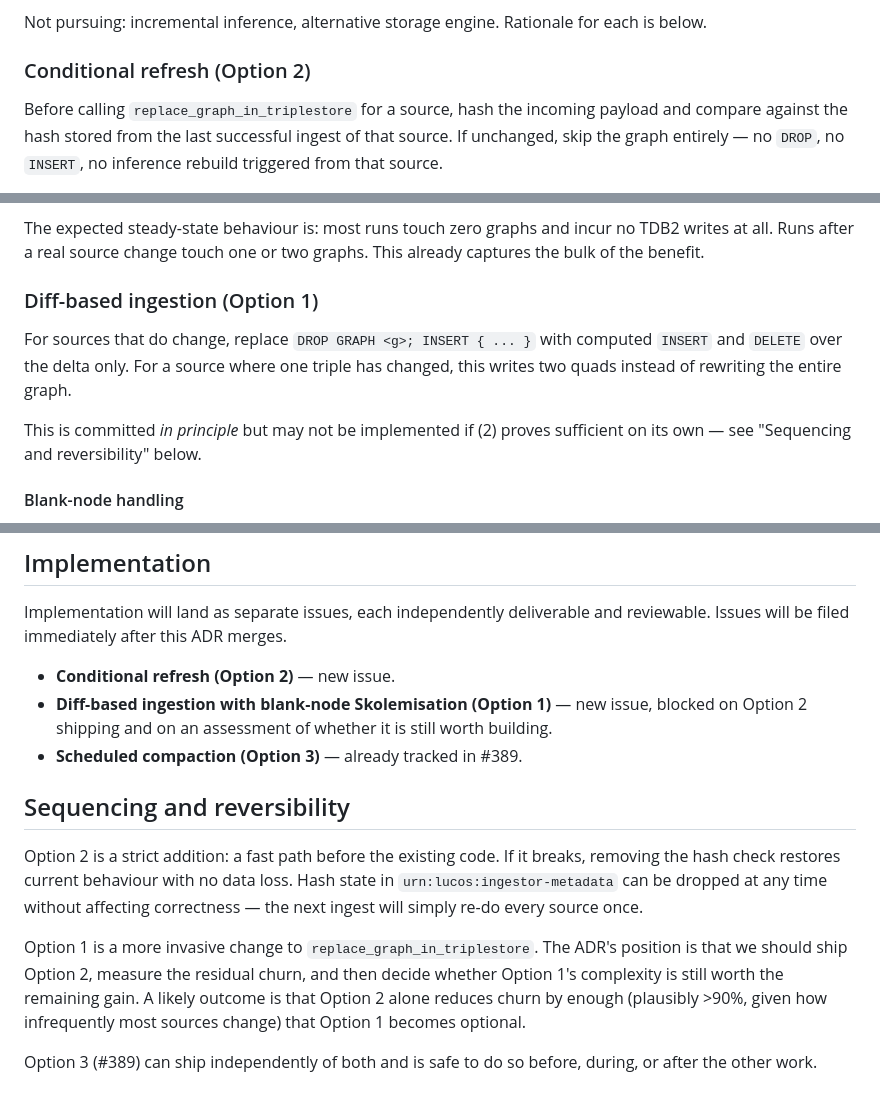
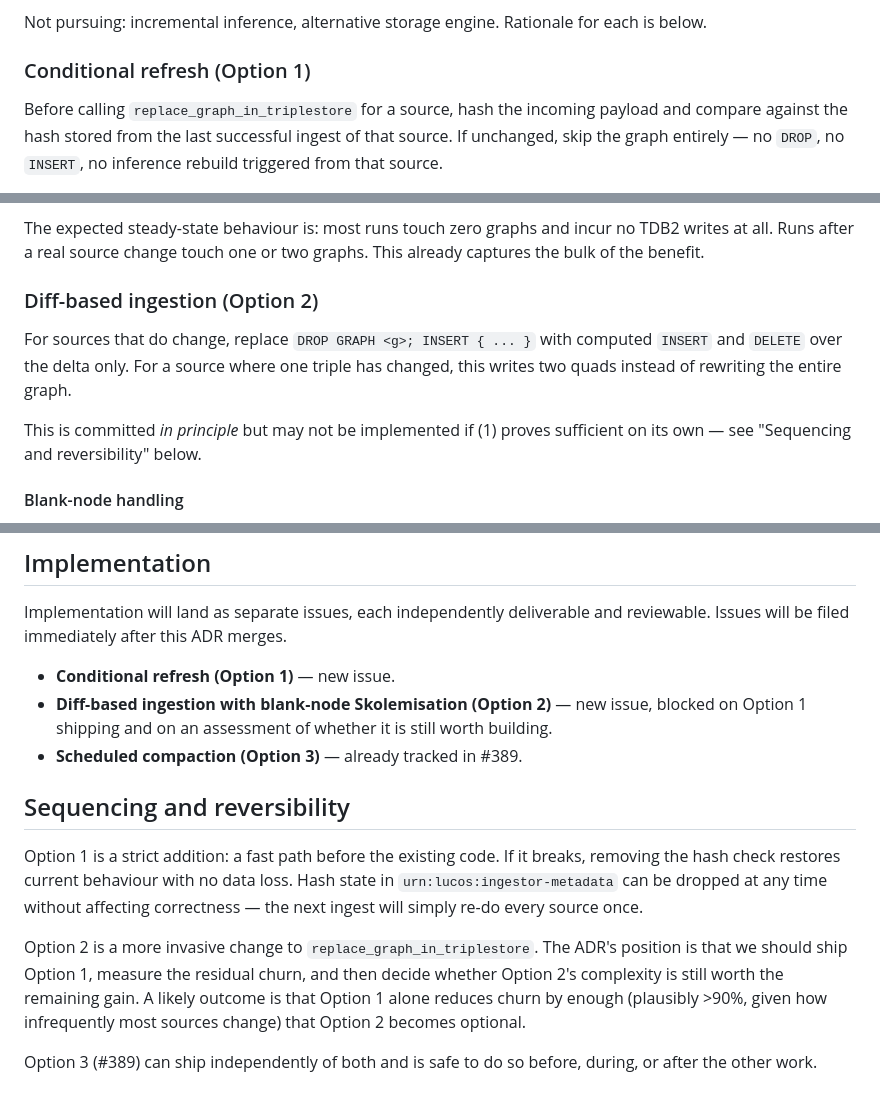
Before and after one commit to lucas42/lucos_arachne, a Markdown page: docs/adr/0002-ingestion-strategy.md, 3 parts joined by grey strips. GitHub-like rendering.

Commit message:
Swap Option 1 and Option 2 labels to match implementation order
Addresses review feedback on PR #390: the original numbering followed
the discussion in #386, but the ADR's priority order puts conditional
refresh first and diff-based ingestion second. Swapping the labels
inside the ADR means the priority list and the sub-section numbering
agree. Options 3, 4, and 5 are unchanged.

Refs #386

```diff
--- a/docs/adr/0002-ingestion-strategy.md
+++ b/docs/adr/0002-ingestion-strategy.md
@@ -32,7 +32,7 @@ Three connected changes, in priority order:
 
 Not pursuing: incremental inference, alternative storage engine. Rationale for each is below.
 
-### Conditional refresh (Option 2)
+### Conditional refresh (Option 1)
 
 Before calling `replace_graph_in_triplestore` for a source, hash the incoming payload and compare against the hash stored from the last successful ingest of that source. If unchanged, skip the graph entirely — no `DROP`, no `INSERT`, no inference rebuild triggered from that source.
 
@@ -45,11 +45,11 @@ Before calling `replace_graph_in_triplestore` for a source, hash the incoming pa
 
 The expected steady-state behaviour is: most runs touch zero graphs and incur no TDB2 writes at all. Runs after a real source change touch one or two graphs. This already captures the bulk of the benefit.
 
-### Diff-based ingestion (Option 1)
+### Diff-based ingestion (Option 2)
 
 For sources that do change, replace `DROP GRAPH <g>; INSERT { ... }` with computed `INSERT` and `DELETE` over the delta only. For a source where one triple has changed, this writes two quads instead of rewriting the entire graph.
 
-This is committed *in principle* but may not be implemented if (2) proves sufficient on its own — see "Sequencing and reversibility" below.
+This is committed *in principle* but may not be implemented if (1) proves sufficient on its own — see "Sequencing and reversibility" below.
 
 #### Blank-node handling
 
@@ -144,14 +144,14 @@ Revisit if (a) Options 2 and 1 ship and TDB2 still produces recurring bloat-driv
 
 Implementation will land as separate issues, each independently deliverable and reviewable. Issues will be filed immediately after this ADR merges.
 
-- **Conditional refresh (Option 2)** — new issue.
-- **Diff-based ingestion with blank-node Skolemisation (Option 1)** — new issue, blocked on Option 2 shipping and on an assessment of whether it is still worth building.
+- **Conditional refresh (Option 1)** — new issue.
+- **Diff-based ingestion with blank-node Skolemisation (Option 2)** — new issue, blocked on Option 1 shipping and on an assessment of whether it is still worth building.
 - **Scheduled compaction (Option 3)** — already tracked in #389.
 
 ## Sequencing and reversibility
 
-Option 2 is a strict addition: a fast path before the existing code. If it breaks, removing the hash check restores current behaviour with no data loss. Hash state in `urn:lucos:ingestor-metadata` can be dropped at any time without affecting correctness — the next ingest will simply re-do every source once.
+Option 1 is a strict addition: a fast path before the existing code. If it breaks, removing the hash check restores current behaviour with no data loss. Hash state in `urn:lucos:ingestor-metadata` can be dropped at any time without affecting correctness — the next ingest will simply re-do every source once.
 
-Option 1 is a more invasive change to `replace_graph_in_triplestore`. The ADR's position is that we should ship Option 2, measure the residual churn, and then decide whether Option 1's complexity is still worth the remaining gain. A likely outcome is that Option 2 alone reduces churn by enough (plausibly >90%, given how infrequently most sources change) that Option 1 becomes optional.
+Option 2 is a more invasive change to `replace_graph_in_triplestore`. The ADR's position is that we should ship Option 1, measure the residual churn, and then decide whether Option 2's complexity is still worth the remaining gain. A likely outcome is that Option 1 alone reduces churn by enough (plausibly >90%, given how infrequently most sources change) that Option 2 becomes optional.
 
 Option 3 (#389) can ship independently of both and is safe to do so before, during, or after the other work.
```
Also changed, not shown: other parts of docs/adr/0002-ingestion-strategy.md (+4 -4 lines).
